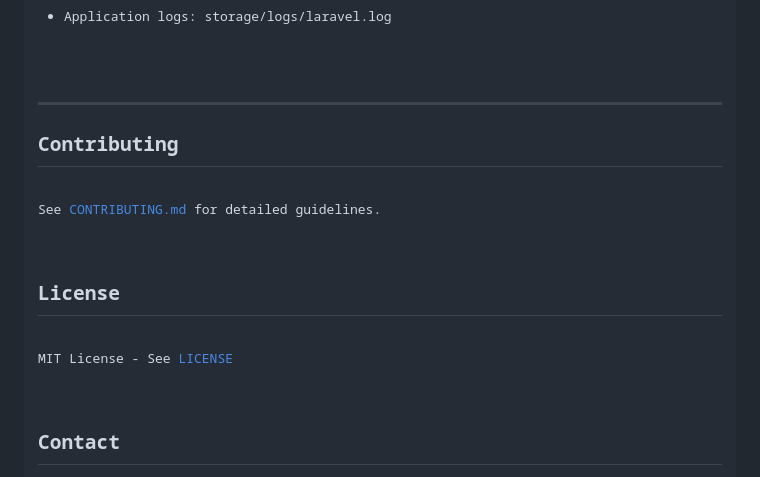
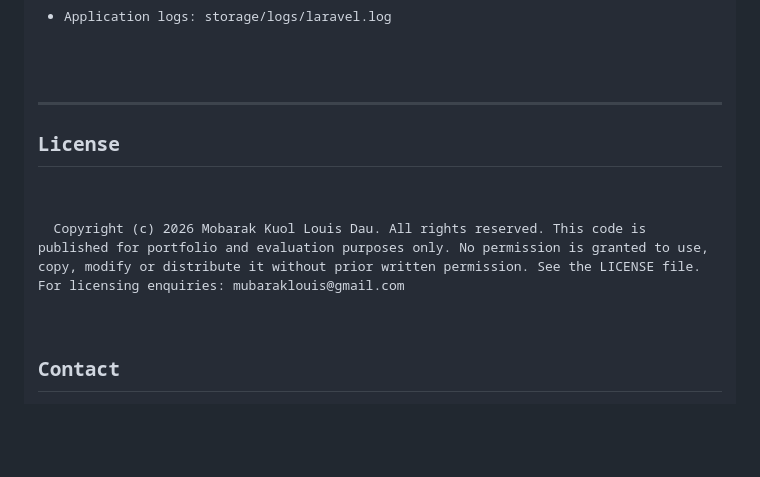
Before and after one commit to Mubaraklouis/hospital-management-system, a Markdown page: README.md, the part around one of its changes. Rendered like a GitHub page; blank space fills up the shorter version.

Commit message:
README: all rights reserved, remove MIT and contributing sections

```diff
--- a/README.md
+++ b/README.md
@@ -197,11 +197,11 @@ npm run test:coverage
 
 ---
 
-<h2>Contributing</h2>
-<p>See <a href="CONTRIBUTING.md">CONTRIBUTING.md</a> for detailed guidelines.</p>
 
 <h2>License</h2>
-<p>MIT License - See <a href="LICENSE">LICENSE</a></p>
+<p>
+  Copyright (c) 2026 Mobarak Kuol Louis Dau. All rights reserved. This code is published for portfolio and evaluation purposes only. No permission is granted to use, copy, modify or distribute it without prior written permission. See the LICENSE file. For licensing enquiries: mubaraklouis@gmail.com
+</p>
 
 <h2>Contact</h2>
 <p>
```
Also changed, not shown: other parts of README.md (+1 -1 lines).
